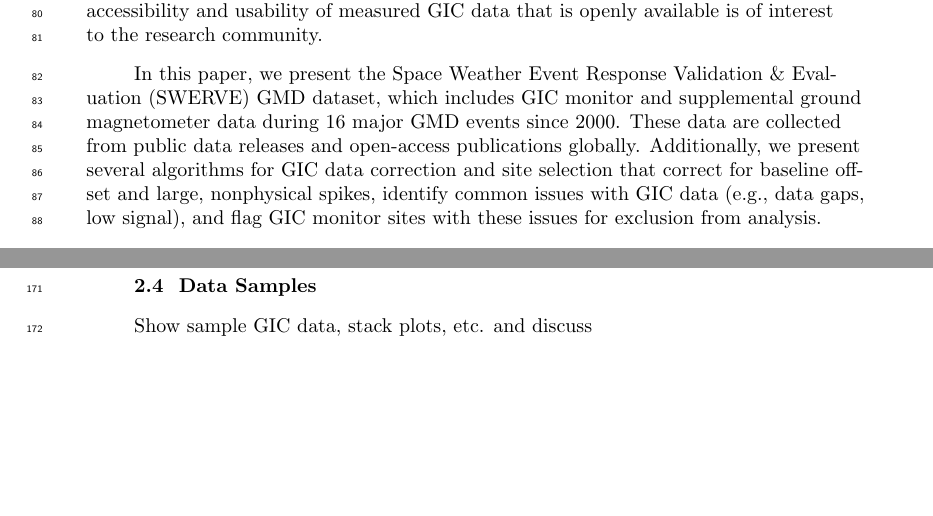
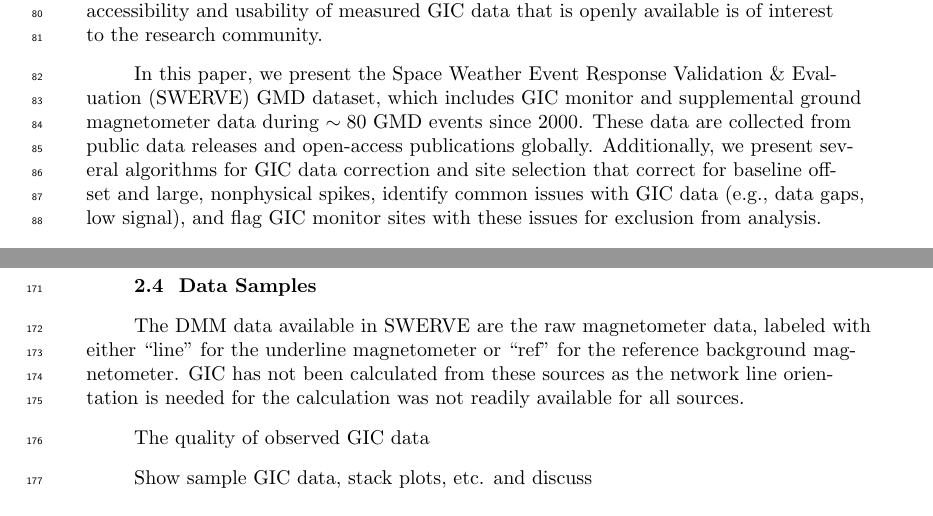
Before and after one commit to lucywilkerson/SWERVE_data_paper, a LaTeX document (main.tex): two parts of pages 3 and 7 of 22, joined at a grey line, cut so that both start at the same text, the shorter picture padded with empty space. Compiled offline with pdfLaTeX.

Commit message:
Updates from Overleaf

```diff
--- a/main.tex
+++ b/main.tex
@@ -100,7 +100,7 @@ Canada \cite{Cordell2024}, the US \cite{Wilkerson2026}, Mexico \cite{Caraballo20
 While GIC observations are essential for better understanding, predicting, and mitigating the impacts of GICs on power grids \cite{MacManus2025}, these data are not always openly available due to grid security concerns and most diagnostic data being owned by network operators \cite{Hapgood2016}. Furthermore, open GIC data have not always been cleaned or processed to ensure they are of a usable quality.
 For example,  \citeA{Wilkerson2026} found that out of 396 GIC monitors with data openly available through the North American Electric Reliability Corporation (NERC), 355 had poor data quality for the May 2024 ``Gannon" storm. A further analysis of the NERC dataset by \citeA{Waghule2026} found that, for 29 GMD events occurring between 2015-2025, $\sim10\%$ of GIC sites had data of good quality for each event. As a result, ensuring the accessibility and usability of measured GIC data that is openly available is of interest to the research community.
 
-In this paper, we present the Space Weather Event Response Validation \& Evaluation (SWERVE) GMD dataset, which includes GIC monitor and supplemental ground magnetometer data during 16 major GMD events since 2000. These data are collected from public data releases and open-access publications globally. Additionally, we present several algorithms for GIC data correction and site selection that correct for baseline offset and large, nonphysical spikes, identify common issues with GIC data (e.g., data gaps, low signal), and flag GIC monitor sites with these issues for exclusion from analysis.
+In this paper, we present the Space Weather Event Response Validation \& Evaluation (SWERVE) GMD dataset, which includes GIC monitor and supplemental ground magnetometer data during $\sim80$ GMD events since 2000. These data are collected from public data releases and open-access publications globally. Additionally, we present several algorithms for GIC data correction and site selection that correct for baseline offset and large, nonphysical spikes, identify common issues with GIC data (e.g., data gaps, low signal), and flag GIC monitor sites with these issues for exclusion from analysis.
 
 \section{Data}
 
@@ -152,6 +152,11 @@ Additionally, ground magnetometer data from INTERMAGNET can be included for any
 \clearpage
 
 \subsection{Data Samples}
+
+The DMM data available in SWERVE are the raw magnetometer data, labeled with either ``line" for the underline magnetometer or ``ref" for the reference background magnetometer. GIC has not been calculated from these sources as the network line orientation is needed for the calculation was not readily available for all sources.
+
+The quality of observed GIC data
+
 Show sample GIC data, stack plots, etc. and discuss
 
 %\subsection{Metadata}
```
